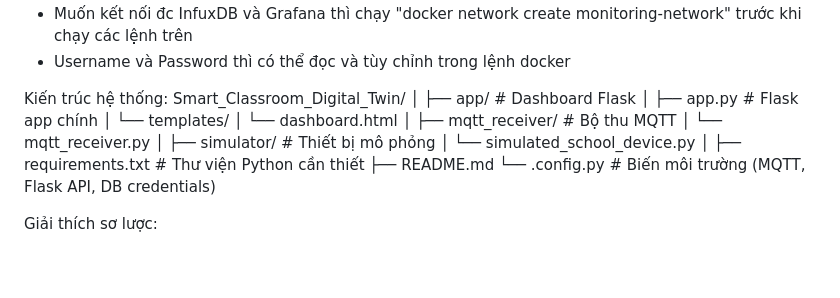
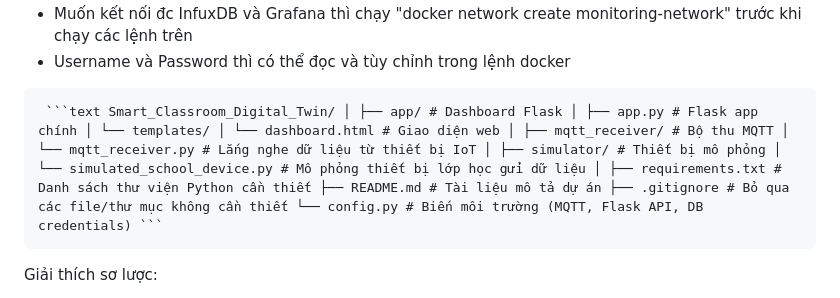
Before and after one commit to ptyants/Smart_Classroom_Digital_Twin, a Markdown page: README.md, the part around the change. Rendered like a GitHub page; blank space fills up the shorter version.

````diff
--- a/README.md
+++ b/README.md
@@ -84,23 +84,7 @@ Lưu ý:
 
 
 
-Kiến trúc hệ thống:
-Smart_Classroom_Digital_Twin/
-│
-├── app/ # Dashboard Flask
-│   ├── app.py # Flask app chính
-│   └── templates/
-│       └── dashboard.html
-│
-├── mqtt_receiver/ # Bộ thu MQTT
-│   └── mqtt_receiver.py
-│
-├── simulator/	# Thiết bị mô phỏng
-│   └── simulated_school_device.py
-│
-├── requirements.txt # Thư viện Python cần thiết
-├── README.md
-└── .config.py # Biến môi trường (MQTT, Flask API, DB credentials)
+<pre> ```text Smart_Classroom_Digital_Twin/ │ ├── app/ # Dashboard Flask │ ├── app.py # Flask app chính │ └── templates/ │ └── dashboard.html # Giao diện web │ ├── mqtt_receiver/ # Bộ thu MQTT │ └── mqtt_receiver.py # Lắng nghe dữ liệu từ thiết bị IoT │ ├── simulator/ # Thiết bị mô phỏng │ └── simulated_school_device.py # Mô phỏng thiết bị lớp học gửi dữ liệu │ ├── requirements.txt # Danh sách thư viện Python cần thiết ├── README.md # Tài liệu mô tả dự án ├── .gitignore # Bỏ qua các file/thư mục không cần thiết └── config.py # Biến môi trường (MQTT, Flask API, DB credentials) ``` </pre>
 
 
 Giải thích sơ lược:
````
